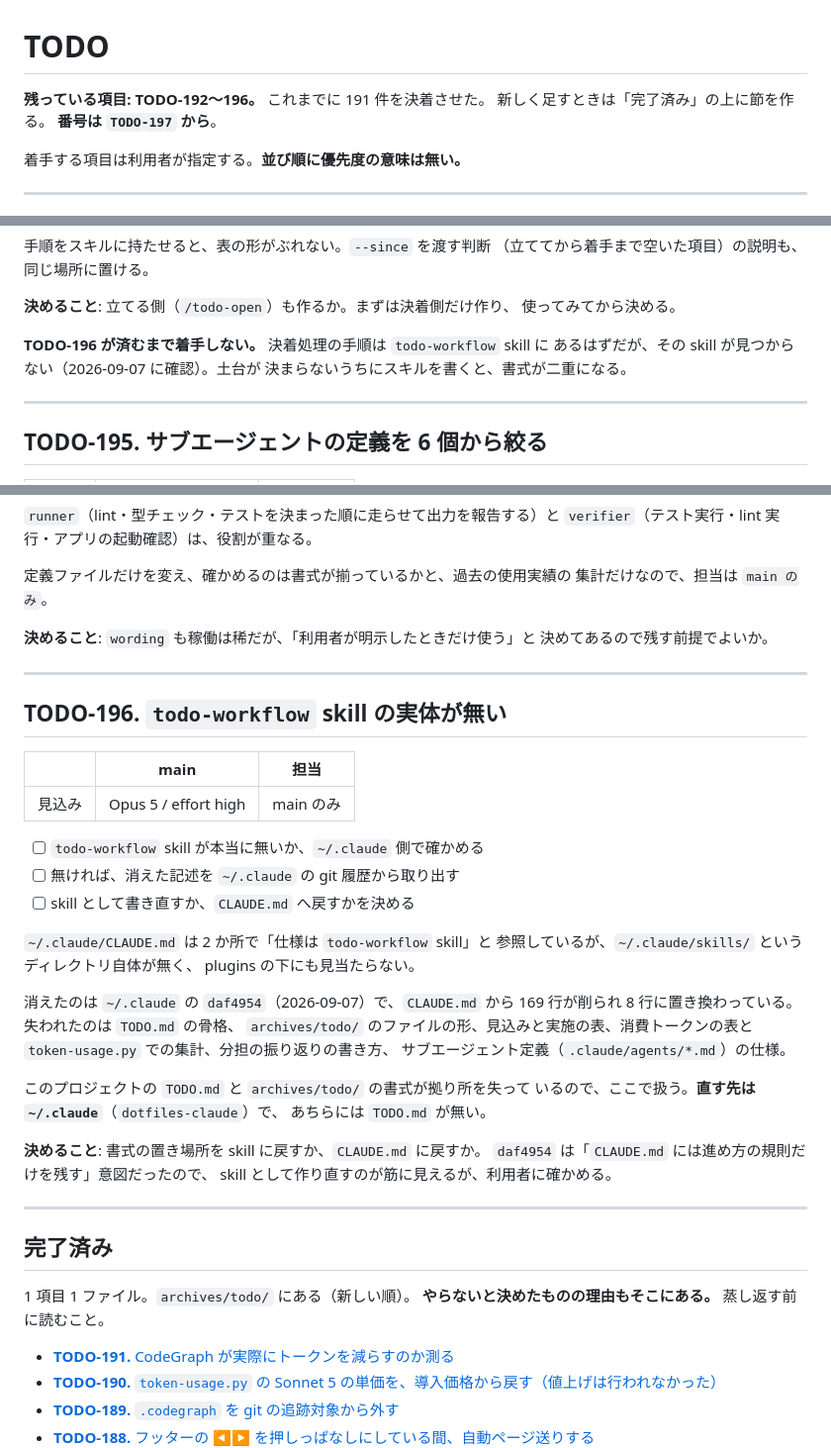
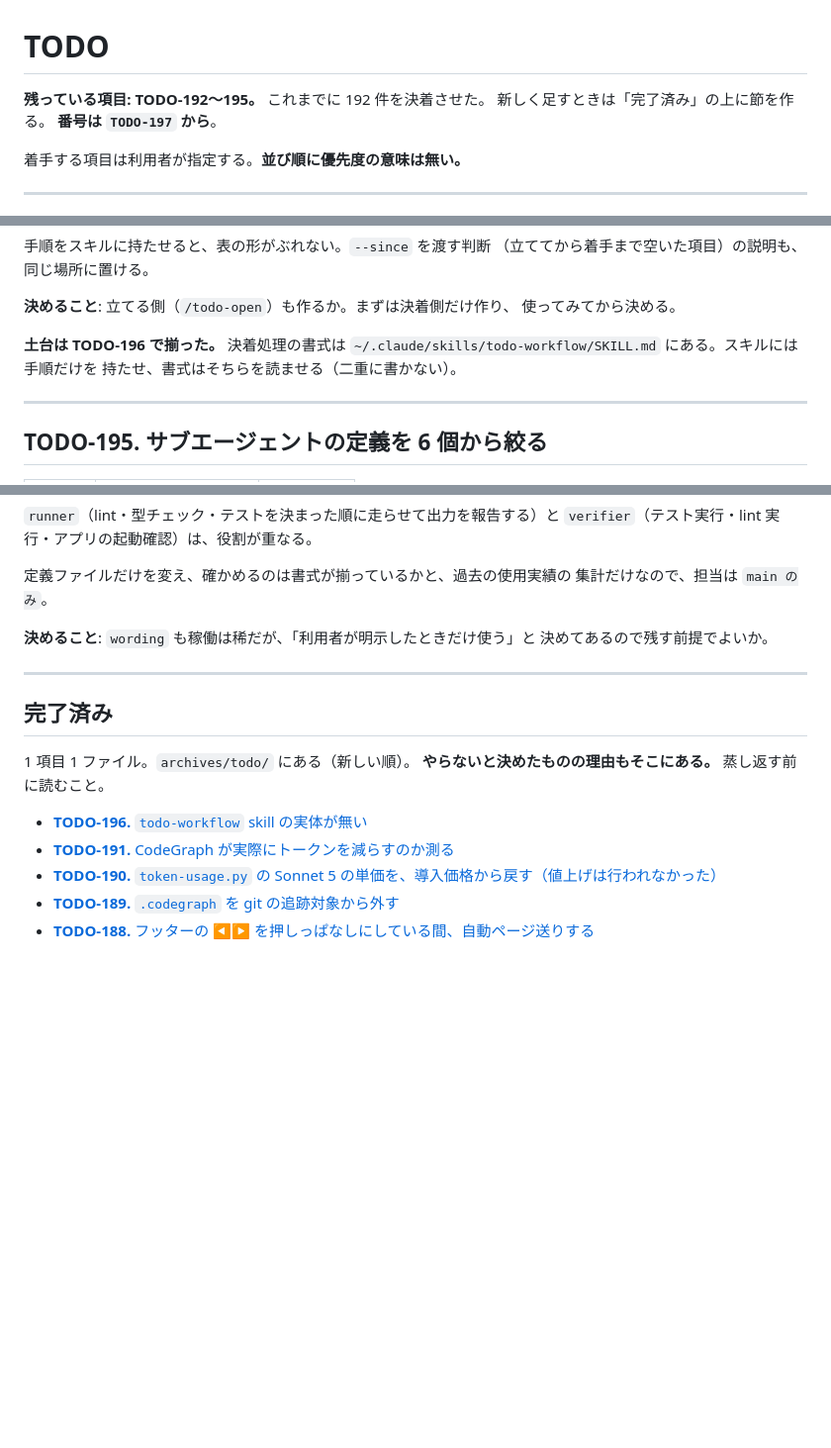
Before and after one commit to ytani01/ytsched, a Markdown page: TODO.md, 3 parts joined by grey strips. Shown at 99% size. Drawn GitHub-style; blank space fills up the shorter version.

```diff
--- a/TODO.md
+++ b/TODO.md
@@ -1,6 +1,6 @@
 # TODO
 
-**残っている項目: TODO-192〜196。** これまでに 191 件を決着させた。
+**残っている項目: TODO-192〜195。** これまでに 192 件を決着させた。
 新しく足すときは「完了済み」の上に節を作る。
 **番号は `TODO-197` から**。
 
@@ -79,9 +79,9 @@
 **決めること**: 立てる側（`/todo-open`）も作るか。まずは決着側だけ作り、
 使ってみてから決める。
 
-**TODO-196 が済むまで着手しない。** 決着処理の手順は `todo-workflow` skill に
-あるはずだが、その skill が見つからない（2026-09-07 に確認）。土台が
-決まらないうちにスキルを書くと、書式が二重になる。
+**土台は TODO-196 で揃った。** 決着処理の書式は
+`~/.claude/skills/todo-workflow/SKILL.md` にある。スキルには手順だけを
+持たせ、書式はそちらを読ませる（二重に書かない）。
 
 ---
 
@@ -110,41 +110,12 @@ reviewer / runner / verifier / wording / writer の 6 個ある。
 
 ---
 
-## TODO-196. `todo-workflow` skill の実体が無い
-
-|      | main | 担当 |
-|------|------|------|
-| 見込み | Opus 5 / effort high | main のみ |
-
-- [ ] `todo-workflow` skill が本当に無いか、`~/.claude` 側で確かめる
-- [ ] 無ければ、消えた記述を `~/.claude` の git 履歴から取り出す
-- [ ] skill として書き直すか、`CLAUDE.md` へ戻すかを決める
-
-`~/.claude/CLAUDE.md` は 2 か所で「仕様は `todo-workflow` skill」と
-参照しているが、`~/.claude/skills/` というディレクトリ自体が無く、
-plugins の下にも見当たらない。
-
-消えたのは `~/.claude` の `daf4954`（2026-09-07）で、`CLAUDE.md` から
-169 行が削られ 8 行に置き換わっている。失われたのは `TODO.md` の骨格、
-`archives/todo/` のファイルの形、見込みと実施の表、消費トークンの表と
-`token-usage.py` での集計、分担の振り返りの書き方、
-サブエージェント定義（`.claude/agents/*.md`）の仕様。
-
-このプロジェクトの `TODO.md` と `archives/todo/` の書式が拠り所を失って
-いるので、ここで扱う。**直す先は `~/.claude`**（`dotfiles-claude`）で、
-あちらには `TODO.md` が無い。
-
-**決めること**: 書式の置き場所を skill に戻すか、`CLAUDE.md` に戻すか。
-`daf4954` は「`CLAUDE.md` には進め方の規則だけを残す」意図だったので、
-skill として作り直すのが筋に見えるが、利用者に確かめる。
-
----
-
 ## 完了済み
 
  1 項目 1 ファイル。`archives/todo/` にある（新しい順）。
 **やらないと決めたものの理由もそこにある。** 蒸し返す前に読むこと。
 
+- [**TODO-196.** `todo-workflow` skill の実体が無い](archives/todo/TODO-196.%20todo-workflow%20skill%20の実体が無い.md)
 - [**TODO-191.** CodeGraph が実際にトークンを減らすのか測る](archives/todo/TODO-191.%20CodeGraph%20が実際にトークンを減らすのか測る.md)
 - [**TODO-190.** `token-usage.py` の Sonnet 5 の単価を、導入価格から戻す（値上げは行われなかった）](archives/todo/TODO-190.%20token-usage.py%20の%20Sonnet%205%20の単価を、導入価格から戻す（値上げは行われなかった）.md)
 - [**TODO-189.** `.codegraph` を git の追跡対象から外す](archives/todo/TODO-189.%20.codegraph%20を%20git%20の追跡対象から外す.md)
```
Also changed, not shown: archives/todo/TODO-196. todo-workflow skill の実体が無い.md (added, +80 -0 lines).
